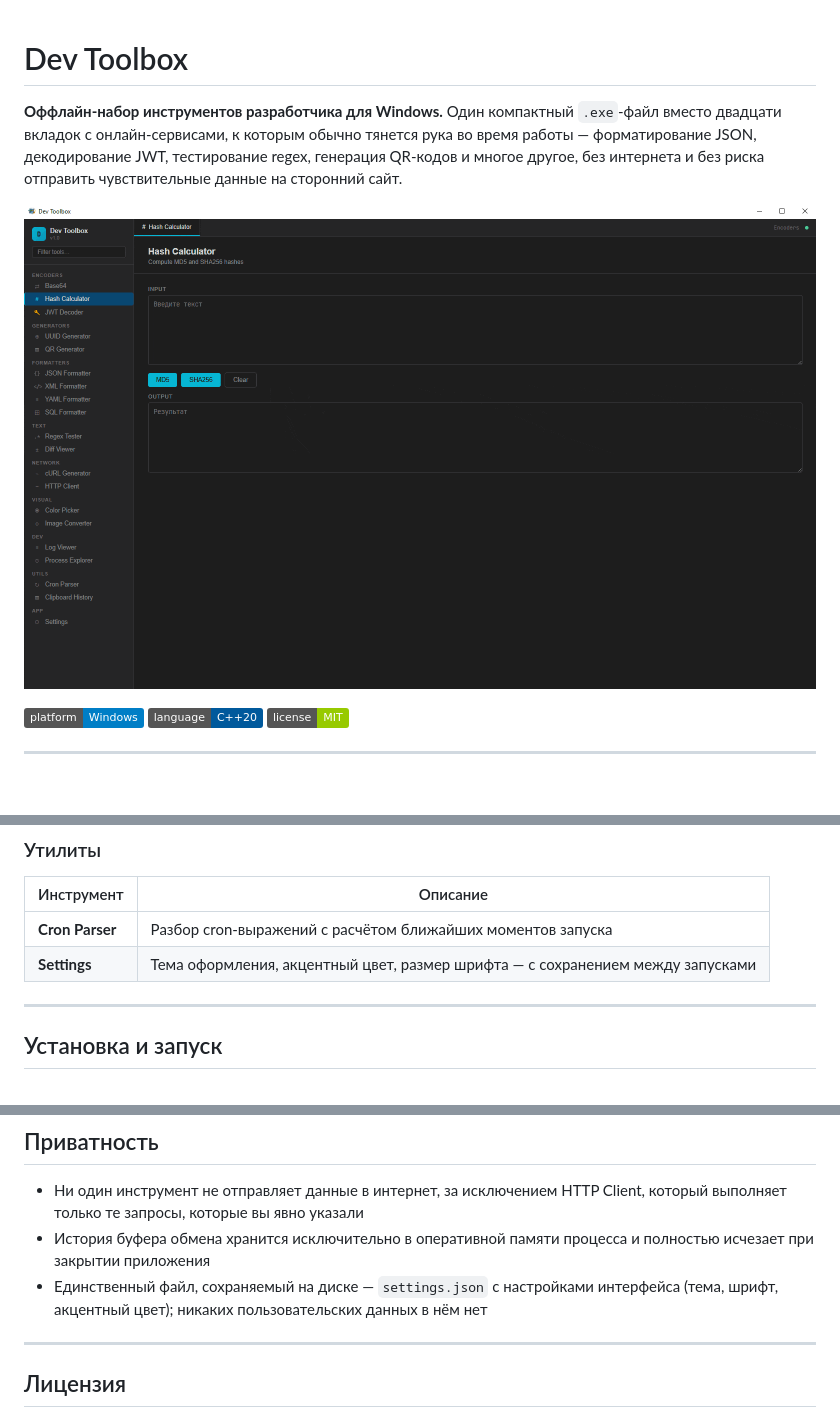
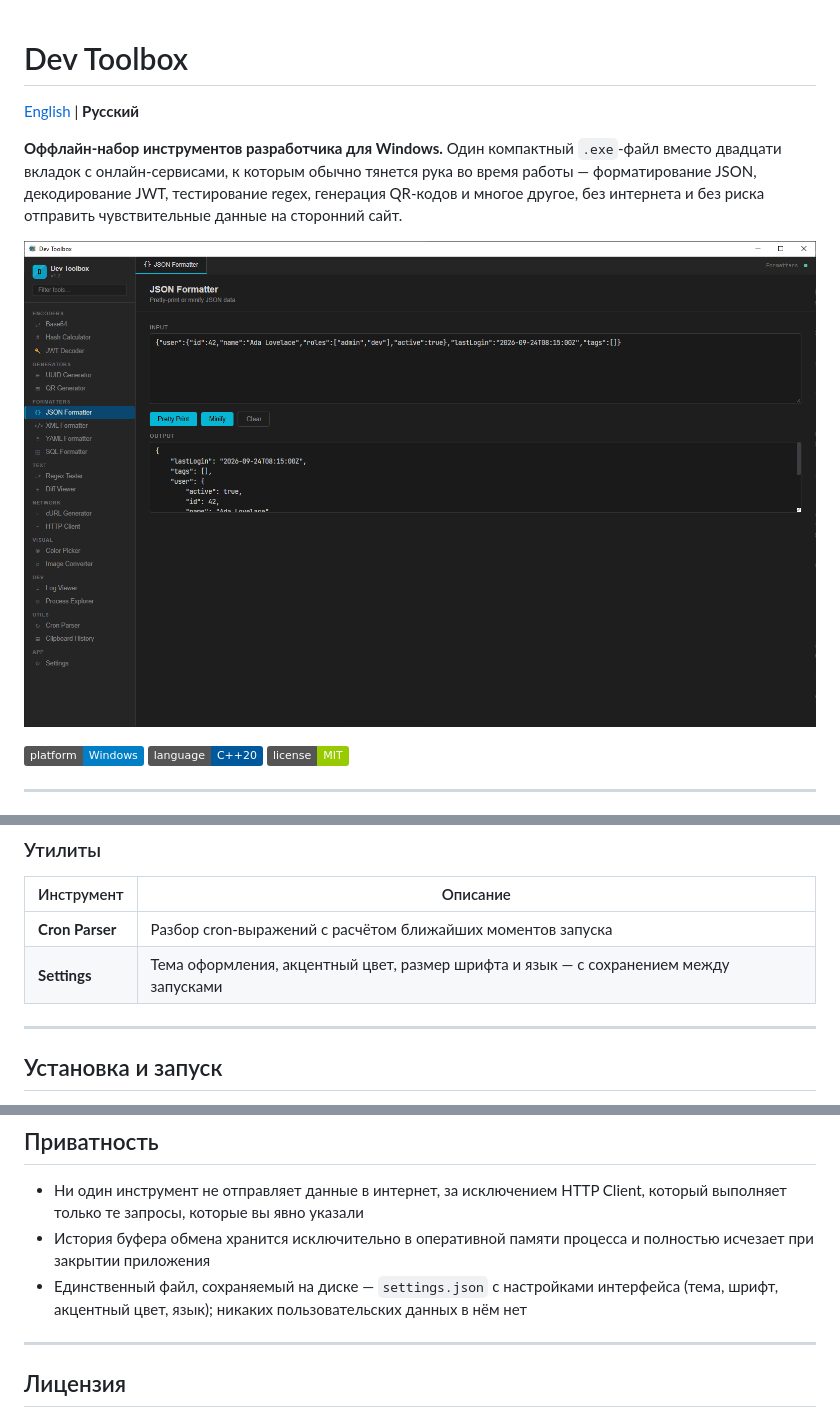
Before and after one commit to Kakadu525/dev-toolbox, a Markdown page: README.ru.md, 3 parts joined by grey strips. Rendered like a GitHub page; pictures changed too: resources/demo.gif; badges without logos; blank space fills up the shorter version.

Commit message:
English README and demo, Russian README moved to README.ru.md

```diff
--- a/README.ru.md
+++ b/README.ru.md
@@ -1,4 +1,6 @@
 # Dev Toolbox
+
+[English](README.md) | **Русский**
 
 **Оффлайн-набор инструментов разработчика для Windows.** Один компактный `.exe`-файл вместо двадцати вкладок с онлайн-сервисами, к которым обычно тянется рука во время работы — форматирование JSON, декодирование JWT, тестирование regex, генерация QR-кодов и многое другое, без интернета и без риска отправить чувствительные данные на сторонний сайт.
 
@@ -86,7 +89,7 @@
 | Инструмент | Описание |
 |---|---|
 | **Cron Parser** | Разбор cron-выражений с расчётом ближайших моментов запуска |
-| **Settings** | Тема оформления, акцентный цвет, размер шрифта — с сохранением между запусками |
+| **Settings** | Тема оформления, акцентный цвет, размер шрифта и язык — с сохранением между запусками |
 
 ---
 
@@ -172,7 +175,7 @@ cd dev-toolbox
 
 - Ни один инструмент не отправляет данные в интернет, за исключением HTTP Client, который выполняет только те запросы, которые вы явно указали
 - История буфера обмена хранится исключительно в оперативной памяти процесса и полностью исчезает при закрытии приложения
-- Единственный файл, сохраняемый на диске — `settings.json` с настройками интерфейса (тема, шрифт, акцентный цвет); никаких пользовательских данных в нём нет
+- Единственный файл, сохраняемый на диске — `settings.json` с настройками интерфейса (тема, шрифт, акцентный цвет, язык); никаких пользовательских данных в нём нет
 
 ---
 
```
Also changed, not shown: other parts of README.ru.md (+2 -1 lines), README.md (added, +231 -0 lines).
